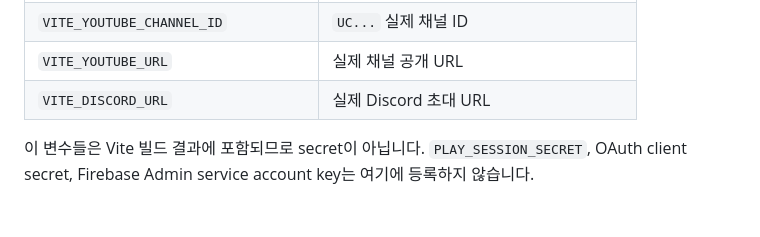
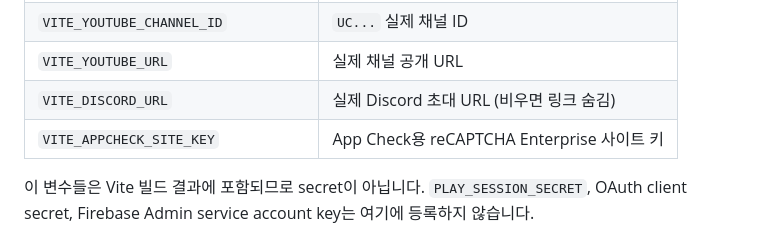
Before and after one commit to material-stone-games/atelier, a Markdown page: docs/production-setup-guide.md, the part around the change. GitHub-like rendering; blank space fills up the shorter version.

```diff
--- a/docs/production-setup-guide.md
+++ b/docs/production-setup-guide.md
@@ -376,7 +376,8 @@ GitHub 저장소의 Settings > Secrets and variables > Actions > **Variables** >
 | `VITE_FUNCTIONS_BASE_URL` | Functions base URL, `/playGateway` 제외 |
 | `VITE_YOUTUBE_CHANNEL_ID` | `UC...` 실제 채널 ID |
 | `VITE_YOUTUBE_URL` | 실제 채널 공개 URL |
-| `VITE_DISCORD_URL` | 실제 Discord 초대 URL |
+| `VITE_DISCORD_URL` | 실제 Discord 초대 URL (비우면 링크 숨김) |
+| `VITE_APPCHECK_SITE_KEY` | App Check용 reCAPTCHA Enterprise 사이트 키 |
 
 이 변수들은 Vite 빌드 결과에 포함되므로 secret이 아닙니다. `PLAY_SESSION_SECRET`, OAuth client secret, Firebase Admin service account key는 여기에 등록하지 않습니다.
 
```
Also changed, not shown: README.md (+2 -1 lines).
